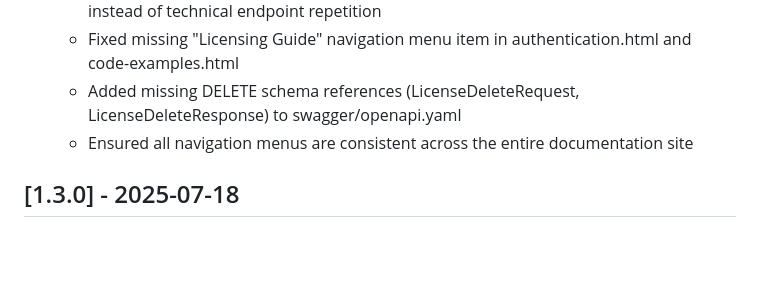
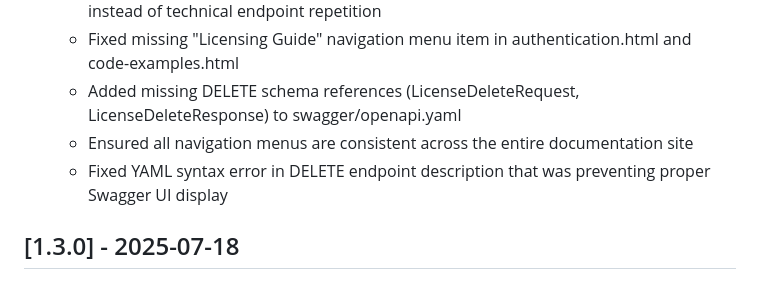
Before and after one commit to ximasoftware/ccaas-provisioning-api, a Markdown page: CHANGELOG.md, the part around the change. GitHub-like rendering; blank space fills up the shorter version.

Commit message:
Update changelog with YAML syntax fix

```diff
--- a/CHANGELOG.md
+++ b/CHANGELOG.md
@@ -33,6 +33,7 @@ This addition provides partners with a secure, auditable way to manage complete
   - Fixed missing "Licensing Guide" navigation menu item in authentication.html and code-examples.html
   - Added missing DELETE schema references (LicenseDeleteRequest, LicenseDeleteResponse) to swagger/openapi.yaml
   - Ensured all navigation menus are consistent across the entire documentation site
+  - Fixed YAML syntax error in DELETE endpoint description that was preventing proper Swagger UI display
 
 ## [1.3.0] - 2025-07-18
 
```
